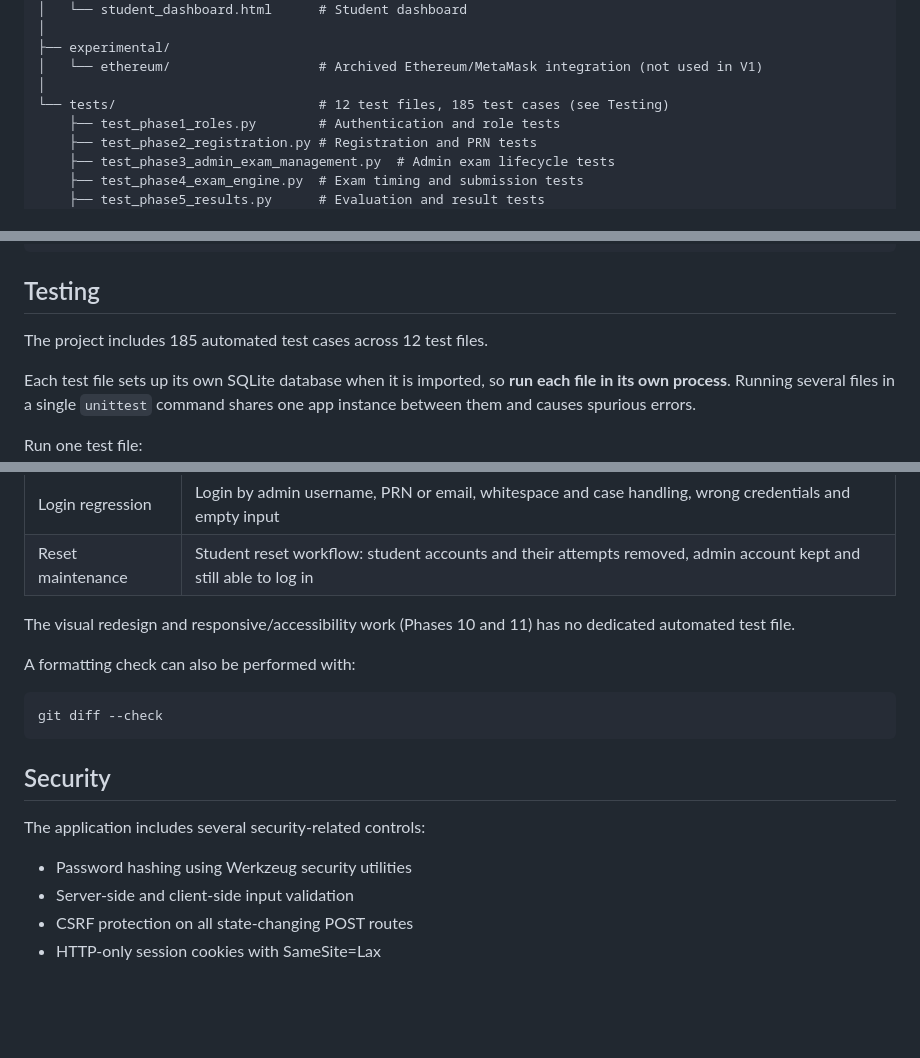
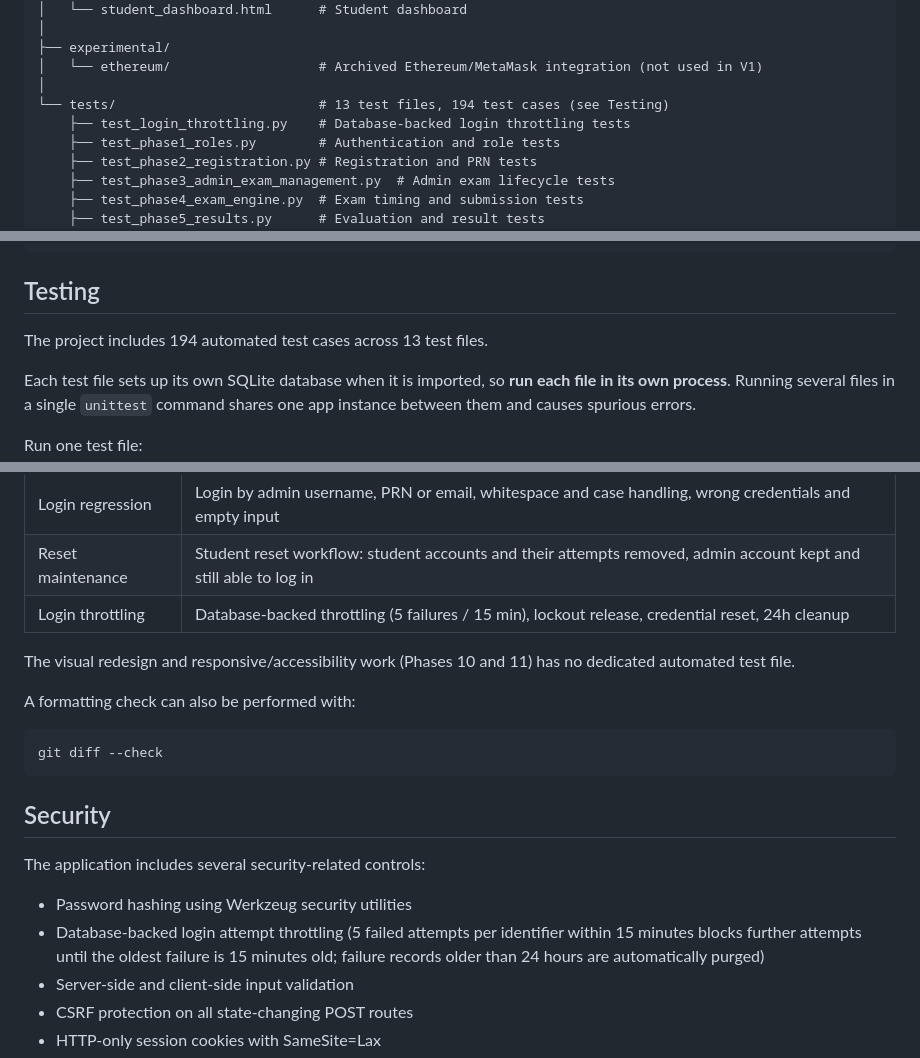
Before and after one commit to deoreparth700-design/Blockchain-Based-Secure-Online-Examination-System, a Markdown page: README.md, 3 parts joined by grey strips. GitHub-like rendering; blank space fills up the shorter version.

Commit message:
docs: README

```diff
--- a/README.md
+++ b/README.md
@@ -213,7 +214,8 @@ Blockchain-Based-Secure-Online-Examination-System/
 ├── experimental/
 │   └── ethereum/                   # Archived Ethereum/MetaMask integration (not used in V1)
 │
-└── tests/                          # 12 test files, 185 test cases (see Testing)
+└── tests/                          # 13 test files, 194 test cases (see Testing)
+    ├── test_login_throttling.py    # Database-backed login throttling tests
     ├── test_phase1_roles.py        # Authentication and role tests
     ├── test_phase2_registration.py # Registration and PRN tests
     ├── test_phase3_admin_exam_management.py  # Admin exam lifecycle tests
@@ -293,7 +295,7 @@ http://localhost:5000
 
 ## Testing
 
-The project includes 185 automated test cases across 12 test files.
+The project includes 194 automated test cases across 13 test files.
 
 Each test file sets up its own SQLite database when it is imported, so **run each file in its own process**. Running several files in a single `unittest` command shares one app instance between them and causes spurious errors.
 
@@ -331,6 +333,7 @@ All test suites use isolated SQLite databases and do not touch the production Ne
 | Genesis verification | Block #0 invariants, tamper detection on the genesis block, chain validation and the `/verify` endpoints |
 | Login regression | Login by admin username, PRN or email, whitespace and case handling, wrong credentials and empty input |
 | Reset maintenance | Student reset workflow: student accounts and their attempts removed, admin account kept and still able to log in |
+| Login throttling | Database-backed throttling (5 failures / 15 min), lockout release, credential reset, 24h cleanup |
 
 The visual redesign and responsive/accessibility work (Phases 10 and 11) has no dedicated automated test file.
 
@@ -345,6 +348,7 @@ git diff --check
 The application includes several security-related controls:
 
 - Password hashing using Werkzeug security utilities
+- Database-backed login attempt throttling (5 failed attempts per identifier within 15 minutes blocks further attempts until the oldest failure is 15 minutes old; failure records older than 24 hours are automatically purged)
 - Server-side and client-side input validation
 - CSRF protection on all state-changing POST routes
 - HTTP-only session cookies with SameSite=Lax
```
Also changed, not shown: other parts of README.md (+1 -0 lines).
